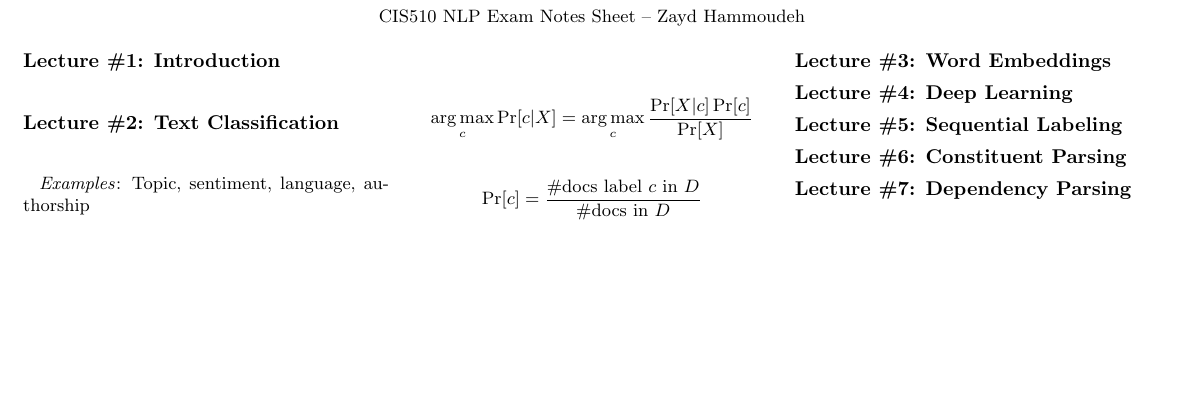
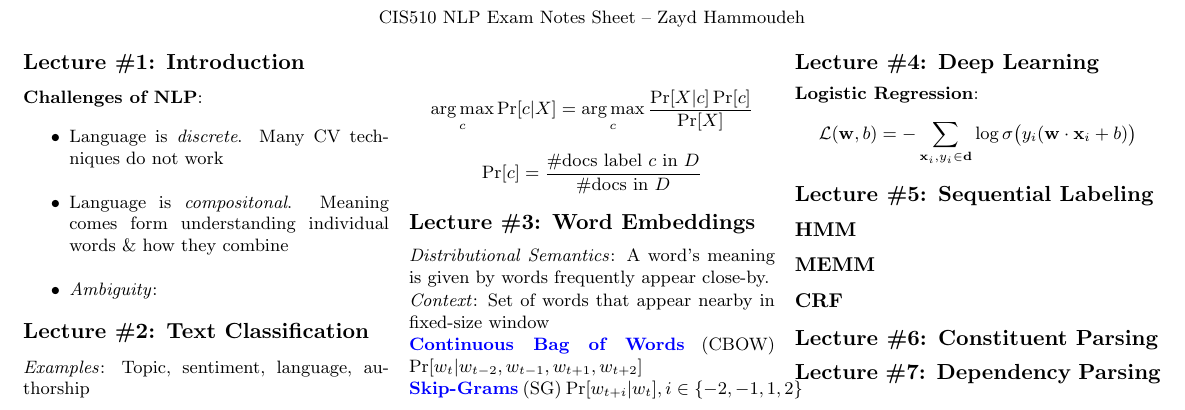
Before and after one commit to ZaydH/cis510_nlp, a LaTeX problem sheet (exams/notes_sheet/cis510_nlp_exam_study_guide.tex): part of the page, cut so that both start at the same text, the shorter picture padded with empty space. Compiled offline with pdfLaTeX.

Commit message:
Exam Study Guide: More work on early lectures

```diff
--- a/exams/notes_sheet/cis510_nlp_exam_study_guide.tex
+++ b/exams/notes_sheet/cis510_nlp_exam_study_guide.tex
@@ -10,9 +10,10 @@
 
 \usepackage{titlesec}  % Used to adjust title heading
 % Format:  \titlespacing{command}{left spacing}{before spacing}{after spacing}[right]
-\titlespacing\subsection{0pt}{6pt plus 4pt minus 0pt}{4pt plus 2pt minus 0pt}
+\titlespacing\section{0pt}{6pt plus 4pt minus 0pt}{4pt plus 2pt minus 0pt}
 
-\setlength\parindent{8pt}
+\setlength\parindent{0pt}
+\setlength\itemsep{0pt}
 
 \newcommand{\horizontalbreak}{
   {
@@ -29,8 +30,16 @@
 CIS510 NLP Exam Notes Sheet -- Zayd Hammoudeh
 \end{center}
 \begin{multicols}{3}
-  \subsection*{Lecture~\#1: Introduction}
-  \subsection*{Lecture~\#2: Text Classification}
+  \section*{Lecture~\#1: Introduction}
+
+  \textbf{Challenges of NLP}:
+  \begin{itemize}
+    \item Language is \textit{discrete}. Many CV techniques do not work
+    \item Language is \textit{compositonal}. Meaning comes form understanding individual words \& how they combine
+    \item \textit{Ambiguity}:
+  \end{itemize}
+
+  \section*{Lecture~\#2: Text Classification}
   \textit{Examples}: Topic, sentiment, language, authorship
 
   \begin{equation*}\label{eq:L02:NaiveBayes}
@@ -39,11 +48,28 @@ CIS510 NLP Exam Notes Sheet -- Zayd Hammoudeh
   \begin{equation*}\label{eq:L02:Bernoulli}
     \Pr[c] = \frac{\text{\#docs label } c \text{ in } D}{\text{\#docs in } D}
   \end{equation*}
-  \subsection*{Lecture~\#3: Word Embeddings}
-  \subsection*{Lecture~\#4: Deep Learning}
-  \subsection*{Lecture~\#5: Sequential Labeling}
-  \subsection*{Lecture~\#6: Constituent Parsing}
-  \subsection*{Lecture~\#7: Dependency Parsing}
+
+  \section*{Lecture~\#3: Word Embeddings}
+  \textit{Distributional Semantics}: A word's meaning is given by words frequently appear close-by.
+
+  \textit{Context}: Set of words that appear nearby in fixed-size window
+
+  \textbf{\blue{Continuous Bag of Words}} (CBOW) ${\Pr\sbrack{w_t \vert w_{t-2}, w_{t-1}, w_{t+1}, w_{t+2}}}$
+
+  \textbf{\blue{Skip-Grams}} (SG) ${\Pr\sbrack{w_{t+i} \vert w_{t}}, i \in \set{-2,-1,1,2}}$
+
+  \section*{Lecture~\#4: Deep Learning}
+  \textbf{Logistic Regression}:
+  \begin{equation*}\label{eq:L04:LogReg}
+    \mathcal{L}(\mathbf{w},b) = -\sum_{\mathbf{x}_i,y_i \in \mathbf{d}} \log \sigma\big( y_i(\mathbf{w}\cdot \mathbf{x}_i + b) \big)
+  \end{equation*}
+  \section*{Lecture~\#5: Sequential Labeling}
+  \subsection*{HMM}
+
+  \subsection*{MEMM}
+  \subsection*{CRF}
+  \section*{Lecture~\#6: Constituent Parsing}
+  \section*{Lecture~\#7: Dependency Parsing}
 
 \end{multicols}
 
```
